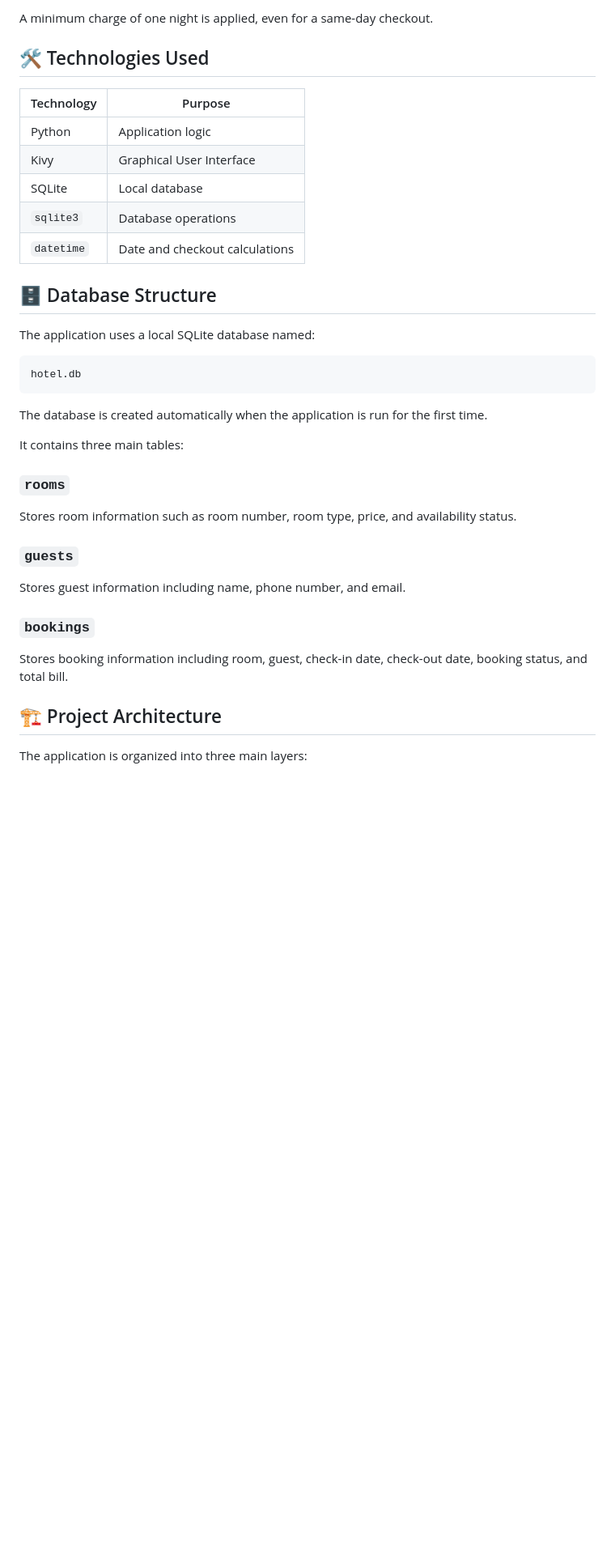
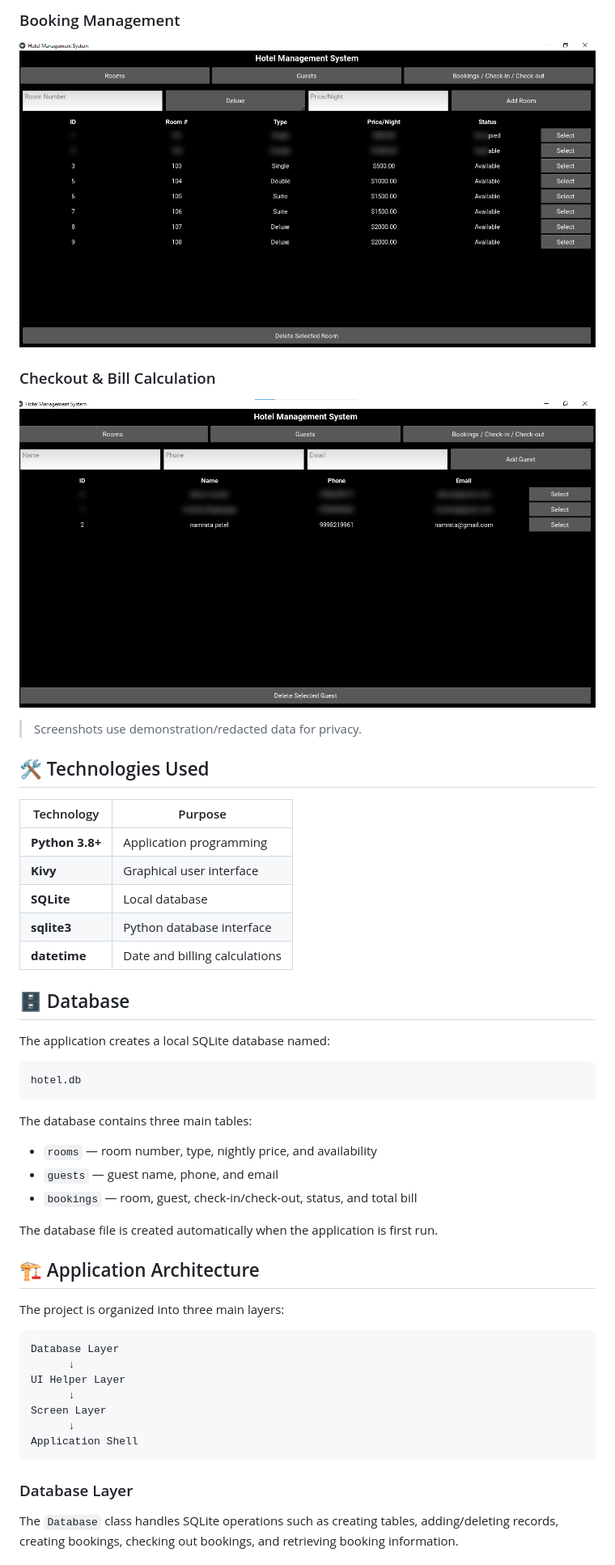
Before and after one commit to krishitabhagwagar1710-maker/Hotel-Management-System-Kivy, a Markdown page: README.md, the part around one of its changes. Shown at 81% size. Drawn GitHub-style; pictures changed too: screenshots/bookings.png (added), screenshots/checkout-result.png (added); blank space fills up the shorter version.

````diff
--- a/README.md
+++ b/README.md
@@ -59,38 +36,52 @@ Total Bill = Number of Nights × Price Per Night
 
-A minimum charge of one night is applied, even for a same-day checkout.
+### Booking Management
+![Booking Management](screenshots/bookings.png)
+
+### Checkout & Bill Calculation
+![Checkout Result](screenshots/checkout-result.png)
+
+> Screenshots use demonstration/redacted data for privacy.
 
 ## 🛠️ Technologies Used
 
 | Technology | Purpose |
 |---|---|
-| Python | Application logic |
-| Kivy | Graphical User Interface |
-| SQLite | Local database |
-| `sqlite3` | Database operations |
-| `datetime` | Date and checkout calculations |
+| **Python 3.8+** | Application programming |
+| **Kivy** | Graphical user interface |
+| **SQLite** | Local database |
+| **sqlite3** | Python database interface |
+| **datetime** | Date and billing calculations |
 
-## 🗄️ Database Structure
+## 🗄️ Database
 
-The application uses a local SQLite database named:
+The application creates a local SQLite database named:
 
 ```text
 hotel.db
 ```
 
-The database is created automatically when the application is run for the first time.
+The database contains three main tables:
 
-It contains three main tables:
+- `rooms` — room number, type, nightly price, and availability
+- `guests` — guest name, phone, and email
+- `bookings` — room, guest, check-in/check-out, status, and total bill
 
-### `rooms`
-Stores room information such as room number, room type, price, and availability status.
+The database file is created automatically when the application is first run.
 
-### `guests`
-Stores guest information including name, phone number, and email.
+## 🏗️ Application Architecture
 
-### `bookings`
-Stores booking information including room, guest, check-in date, check-out date, booking status, and total bill.
+The project is organized into three main layers:
 
-## 🏗️ Project Architecture
+```text
+Database Layer
+      ↓
+UI Helper Layer
+      ↓
+Screen Layer
+      ↓
+Application Shell
+```
 
-The application is organized into three main layers:
+### Database Layer
+The `Database` class handles SQLite operations such as creating tables, adding/deleting records, creating bookings, checking out bookings, and retrieving booking information.
 
````
Also changed, not shown: other parts of README.md (+73 -167 lines), screenshots/guests.png (added), screenshots/rooms.png (added).
